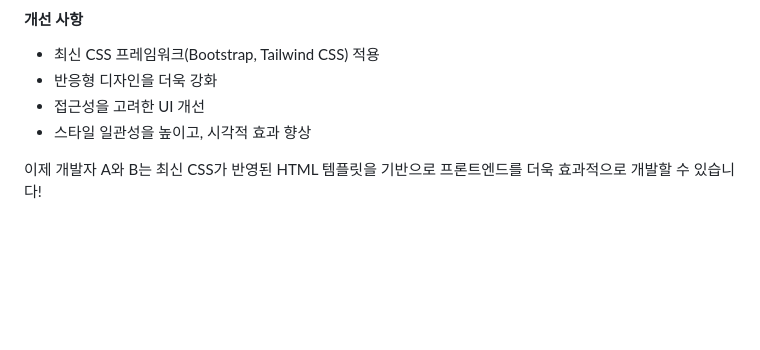
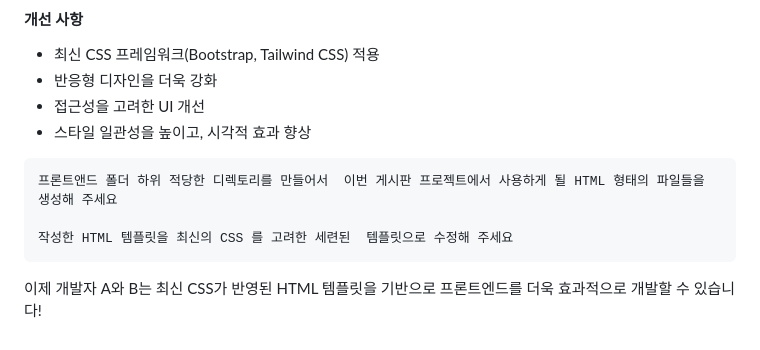
Before and after one commit to medialog-AX-TF/cursor_project, a Markdown page: prompt_history.md, the part around the change. GitHub-like rendering; blank space fills up the shorter version.

````diff
--- a/prompt_history.md
+++ b/prompt_history.md
@@ -107,4 +107,11 @@
 - 접근성을 고려한 UI 개선
 - 스타일 일관성을 높이고, 시각적 효과 향상
 
+
+```
+프론트앤드 폴더 하위 적당한 디렉토리를 만들어서  이번 게시판 프로젝트에서 사용하게 될 HTML 형태의 파일들을 생성해 주세요
+
+작성한 HTML 템플릿을 최신의 CSS 를 고려한 세련된  템플릿으로 수정해 주세요
+```
+
 이제 개발자 A와 B는 최신 CSS가 반영된 HTML 템플릿을 기반으로 프론트엔드를 더욱 효과적으로 개발할 수 있습니다!
````
